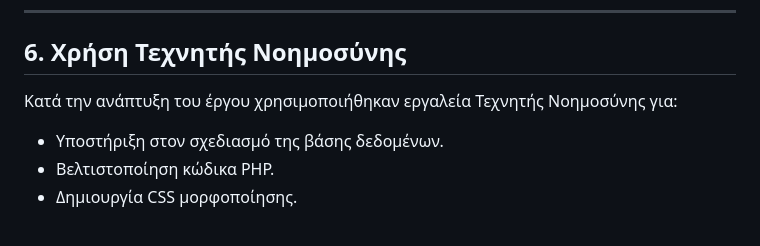
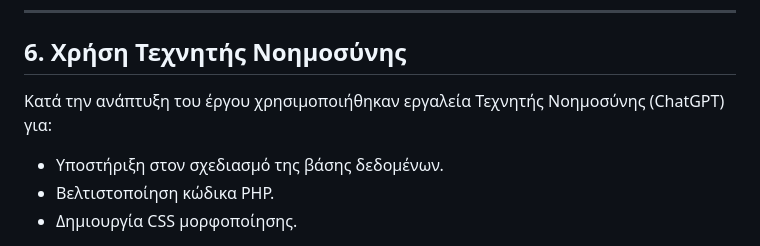
Before and after one commit to dimitrispapan30-commits/Internet-Technology-Project, a Markdown page: README.md, the part around the change. Drawn GitHub-style.

```diff
--- a/README.md
+++ b/README.md
@@ -125,7 +125,7 @@
 
 ## 6. Χρήση Τεχνητής Νοημοσύνης
 
-Κατά την ανάπτυξη του έργου χρησιμοποιήθηκαν εργαλεία Τεχνητής Νοημοσύνης για:
+Κατά την ανάπτυξη του έργου χρησιμοποιήθηκαν εργαλεία Τεχνητής Νοημοσύνης (ChatGPT) για:
 
 * Υποστήριξη στον σχεδιασμό της βάσης δεδομένων.
 * Βελτιστοποίηση κώδικα PHP.
```
